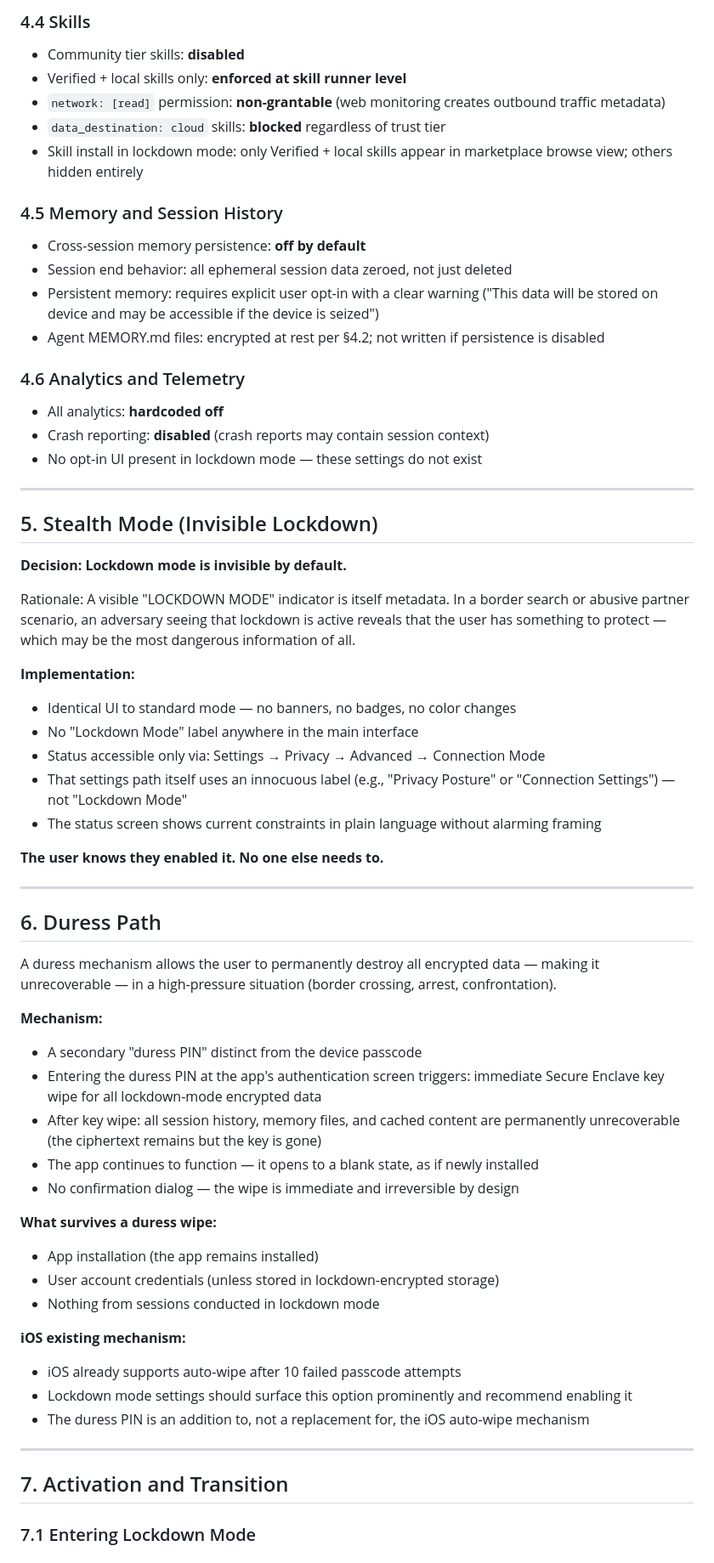
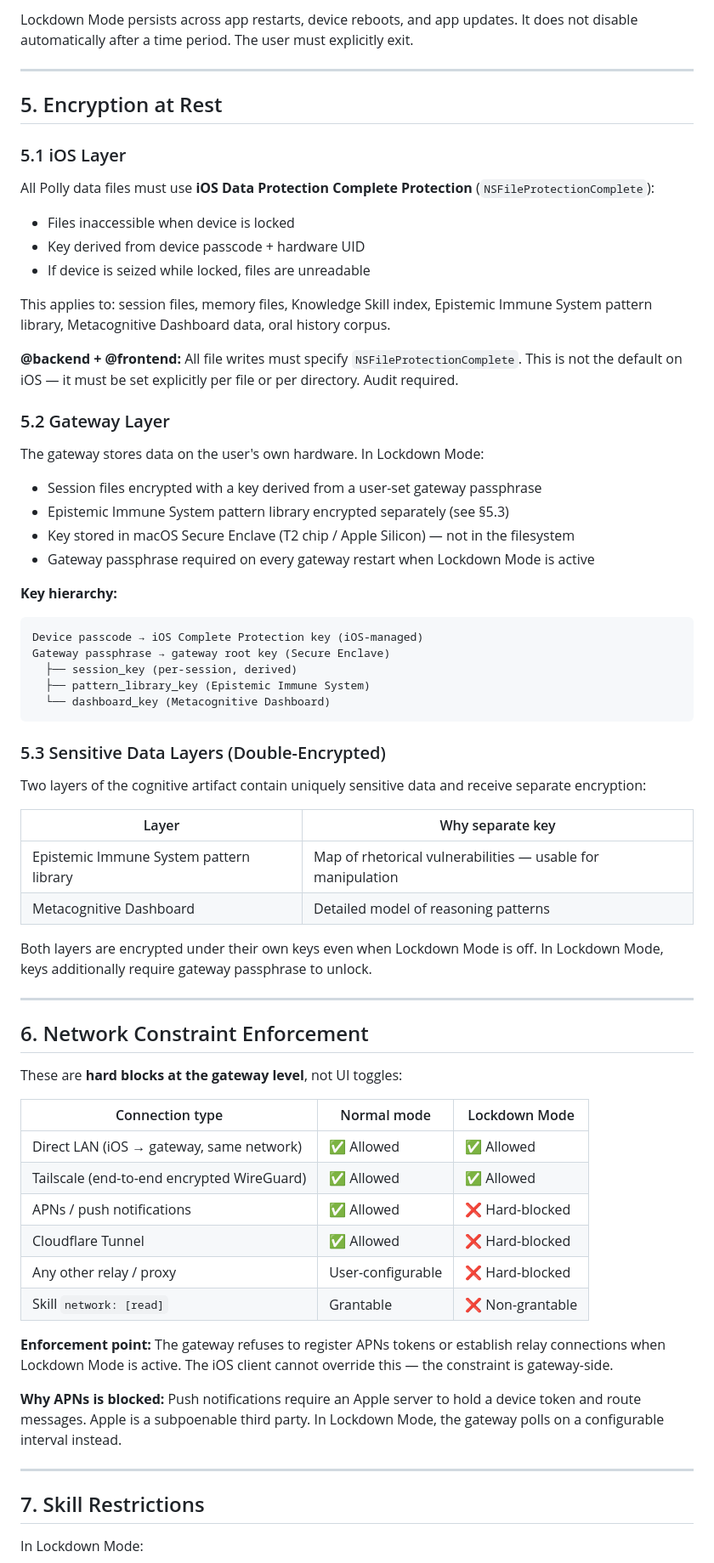
Before and after one commit to btrailor/polly, a Markdown page: LOCKDOWN_MODE.md, the part around one of its changes. Shown at 85% size. GitHub-like rendering.

````diff
--- a/LOCKDOWN_MODE.md
+++ b/LOCKDOWN_MODE.md
@@ -99,68 +87,72 @@ These are not edge cases. They are the users for whom the privacy architecture *
 
-### 4.4 Skills
-
-- Community tier skills: **disabled**
-- Verified + local skills only: **enforced at skill runner level**
-- `network: [read]` permission: **non-grantable** (web monitoring creates outbound traffic metadata)
-- `data_destination: cloud` skills: **blocked** regardless of trust tier
-- Skill install in lockdown mode: only Verified + local skills appear in marketplace browse view; others hidden entirely
-
-### 4.5 Memory and Session History
-
-- Cross-session memory persistence: **off by default**
-- Session end behavior: all ephemeral session data zeroed, not just deleted
-- Persistent memory: requires explicit user opt-in with a clear warning ("This data will be stored on device and may be accessible if the device is seized")
-- Agent MEMORY.md files: encrypted at rest per §4.2; not written if persistence is disabled
-
-### 4.6 Analytics and Telemetry
-
-- All analytics: **hardcoded off**
-- Crash reporting: **disabled** (crash reports may contain session context)
-- No opt-in UI present in lockdown mode — these settings do not exist
+Lockdown Mode persists across app restarts, device reboots, and app updates. It does not disable automatically after a time period. The user must explicitly exit.
 
 ---
 
-## 5. Stealth Mode (Invisible Lockdown)
+## 5. Encryption at Rest
 
-**Decision: Lockdown mode is invisible by default.**
+### 5.1 iOS Layer
 
-Rationale: A visible "LOCKDOWN MODE" indicator is itself metadata. In a border search or abusive partner scenario, an adversary seeing that lockdown is active reveals that the user has something to protect — which may be the most dangerous information of all.
+All Polly data files must use **iOS Data Protection Complete Protection** (`NSFileProtectionComplete`):
+- Files inaccessible when device is locked
+- Key derived from device passcode + hardware UID
+- If device is seized while locked, files are unreadable
 
-**Implementation:**
-- Identical UI to standard mode — no banners, no badges, no color changes
-- No "Lockdown Mode" label anywhere in the main interface
-- Status accessible only via: Settings → Privacy → Advanced → Connection Mode
-- That settings path itself uses an innocuous label (e.g., "Privacy Posture" or "Connection Settings") — not "Lockdown Mode"
-- The status screen shows current constraints in plain language without alarming framing
+This applies to: session files, memory files, Knowledge Skill index, Epistemic Immune System pattern library, Metacognitive Dashboard data, oral history corpus.
 
-**The user knows they enabled it. No one else needs to.**
+**@backend + @frontend:** All file writes must specify `NSFileProtectionComplete`. This is not the default on iOS — it must be set explicitly per file or per directory. Audit required.
+
+### 5.2 Gateway Layer
+
+The gateway stores data on the user's own hardware. In Lockdown Mode:
+
+- Session files encrypted with a key derived from a user-set gateway passphrase
+- Epistemic Immune System pattern library encrypted separately (see §5.3)
+- Key stored in macOS Secure Enclave (T2 chip / Apple Silicon) — not in the filesystem
+- Gateway passphrase required on every gateway restart when Lockdown Mode is active
+
+**Key hierarchy:**
+```
+Device passcode → iOS Complete Protection key (iOS-managed)
+Gateway passphrase → gateway root key (Secure Enclave)
+  ├── session_key (per-session, derived)
+  ├── pattern_library_key (Epistemic Immune System)
+  └── dashboard_key (Metacognitive Dashboard)
+```
+
+### 5.3 Sensitive Data Layers (Double-Encrypted)
+
+Two layers of the cognitive artifact contain uniquely sensitive data and receive separate encryption:
+
+| Layer | Why separate key |
+|-------|-----------------|
+| Epistemic Immune System pattern library | Map of rhetorical vulnerabilities — usable for manipulation |
+| Metacognitive Dashboard | Detailed model of reasoning patterns |
+
+Both layers are encrypted under their own keys even when Lockdown Mode is off. In Lockdown Mode, keys additionally require gateway passphrase to unlock.
 
 ---
 
-## 6. Duress Path
+## 6. Network Constraint Enforcement
 
-A duress mechanism allows the user to permanently destroy all encrypted data — making it unrecoverable — in a high-pressure situation (border crossing, arrest, confrontation).
+These are **hard blocks at the gateway level**, not UI toggles:
 
-**Mechanism:**
-- A secondary "duress PIN" distinct from the device passcode
-- Entering the duress PIN at the app's authentication screen triggers: immediate Secure Enclave key wipe for all lockdown-mode encrypted data
-- After key wipe: all session history, memory files, and cached content are permanently unrecoverable (the ciphertext remains but the key is gone)
-- The app continues to function — it opens to a blank state, as if newly installed
-- No confirmation dialog — the wipe is immediate and irreversible by design
+| Connection type | Normal mode | Lockdown Mode |
+|----------------|-------------|---------------|
+| Direct LAN (iOS → gateway, same network) | ✅ Allowed | ✅ Allowed |
+| Tailscale (end-to-end encrypted WireGuard) | ✅ Allowed | ✅ Allowed |
+| APNs / push notifications | ✅ Allowed | ❌ Hard-blocked |
+| Cloudflare Tunnel | ✅ Allowed | ❌ Hard-blocked |
+| Any other relay / proxy | User-configurable | ❌ Hard-blocked |
+| Skill `network: [read]` | Grantable | ❌ Non-grantable |
 
-**What survives a duress wipe:**
-- App installation (the app remains installed)
-- User account credentials (unless stored in lockdown-encrypted storage)
-- Nothing from sessions conducted in lockdown mode
+**Enforcement point:** The gateway refuses to register APNs tokens or establish relay connections when Lockdown Mode is active. The iOS client cannot override this — the constraint is gateway-side.
 
-**iOS existing mechanism:**
-- iOS already supports auto-wipe after 10 failed passcode attempts
-- Lockdown mode settings should surface this option prominently and recommend enabling it
-- The duress PIN is an addition to, not a replacement for, the iOS auto-wipe mechanism
+**Why APNs is blocked:** Push notifications require an Apple server to hold a device token and route messages. Apple is a subpoenable third party. In Lockdown Mode, the gateway polls on a configurable interval instead.
 
 ---
 
-## 7. Activation and Transition
+## 7. Skill Restrictions
 
-### 7.1 Entering Lockdown Mode
+In Lockdown Mode:
 
````
Also changed, not shown: other parts of LOCKDOWN_MODE.md (+149 -130 lines), SPEC_INDEX.md (+1 -1 lines).
